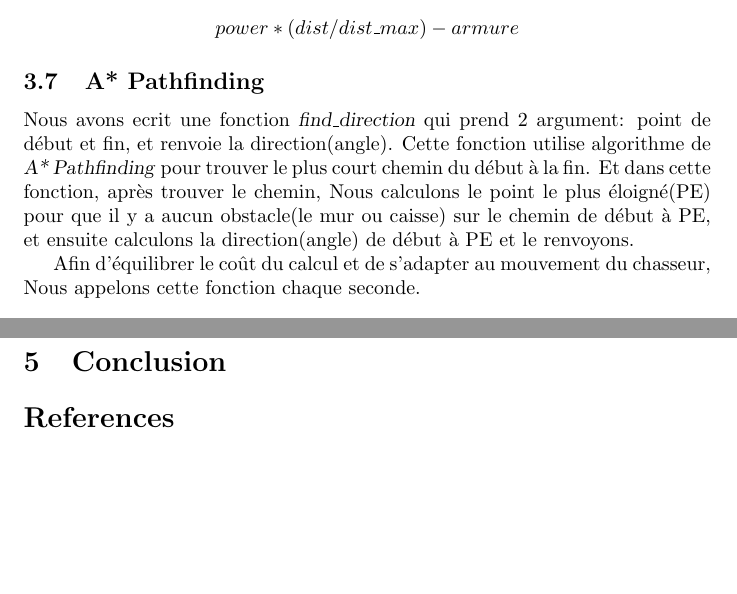
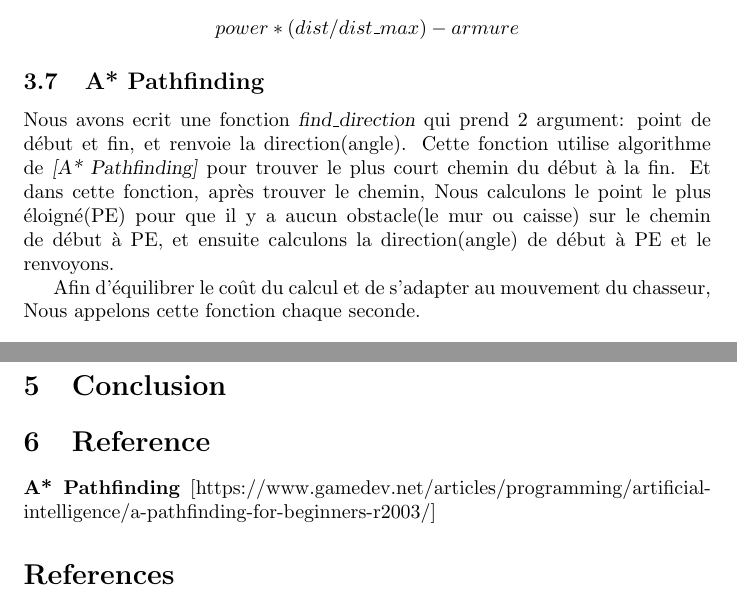
Before and after one commit to TryFire/CS-GAME, a LaTeX paper (report/poa_report.tex): two parts of pages 4 and 5 of 5, joined at a grey line, cut so that both start at the same text, the shorter picture padded with empty space. Compiled offline with pdfLaTeX.

Commit message:
reference

```diff
--- a/report/poa_report.tex
+++ b/report/poa_report.tex
@@ -107,7 +107,7 @@ Nous avons ecrit une fonction \textsl{attaque}, et nous avons mit une interval d
 Nous avons ecrit une fonction (hited) pour gérer la réduction du capital de survie. Il prend 3 arguments : 'int power' : la puissance maximal du pistolet, 'float dist\_max' : La distance la plus éloignée qu'un balle peut voler, et 'dist' : la distance parcourue par la balle. Le gardien a \textbf{l'armure} = 15. Quand le gardien est touché par une balle, cette fonction va être appelé et le capital de survie va diminué par $$power * (dist/dist\_max) - armure$$
 
 \subsection{A* Pathfinding}
-Nous avons ecrit une fonction \textsl{find\_direction} qui prend 2 argument: point de début et fin, et renvoie la direction(angle). Cette fonction utilise algorithme de \textsl{A* Pathfinding} pour trouver le plus court chemin du début à la fin. Et dans cette fonction, après trouver le chemin, Nous calculons le point le plus éloigné(PE) pour que il y a aucun obstacle(le mur ou caisse) sur le chemin de début à PE, et ensuite calculons la direction(angle) de début à PE et le renvoyons.
+Nous avons ecrit une fonction \textsl{find\_direction} qui prend 2 argument: point de début et fin, et renvoie la direction(angle). Cette fonction utilise algorithme de \textsl{[A* Pathfinding]} pour trouver le plus court chemin du début à la fin. Et dans cette fonction, après trouver le chemin, Nous calculons le point le plus éloigné(PE) pour que il y a aucun obstacle(le mur ou caisse) sur le chemin de début à PE, et ensuite calculons la direction(angle) de début à PE et le renvoyons.
 
 Afin d'équilibrer le coût du calcul et de s'adapter au mouvement du chasseur, Nous appelons cette fonction chaque seconde.
 
@@ -125,9 +125,13 @@ Après 5 secondes, le chasseur va passer à l'etat Normal et il faut rester 30 s
 
 \section{Conclusion}
 
+\section{Reference}
+\textbf{A* Pathfinding} [https://www.gamedev.net/articles/programming/artificial-intelligence/a-pathfinding-for-beginners-r2003/]
 
 \bibliographystyle{plain}
 %\bibliographystyle{splncs}
 \bibliography{bibliopoa}
 
+
+
 \end{document}
```
Also changed, not shown: report/poa_report.pdf.
